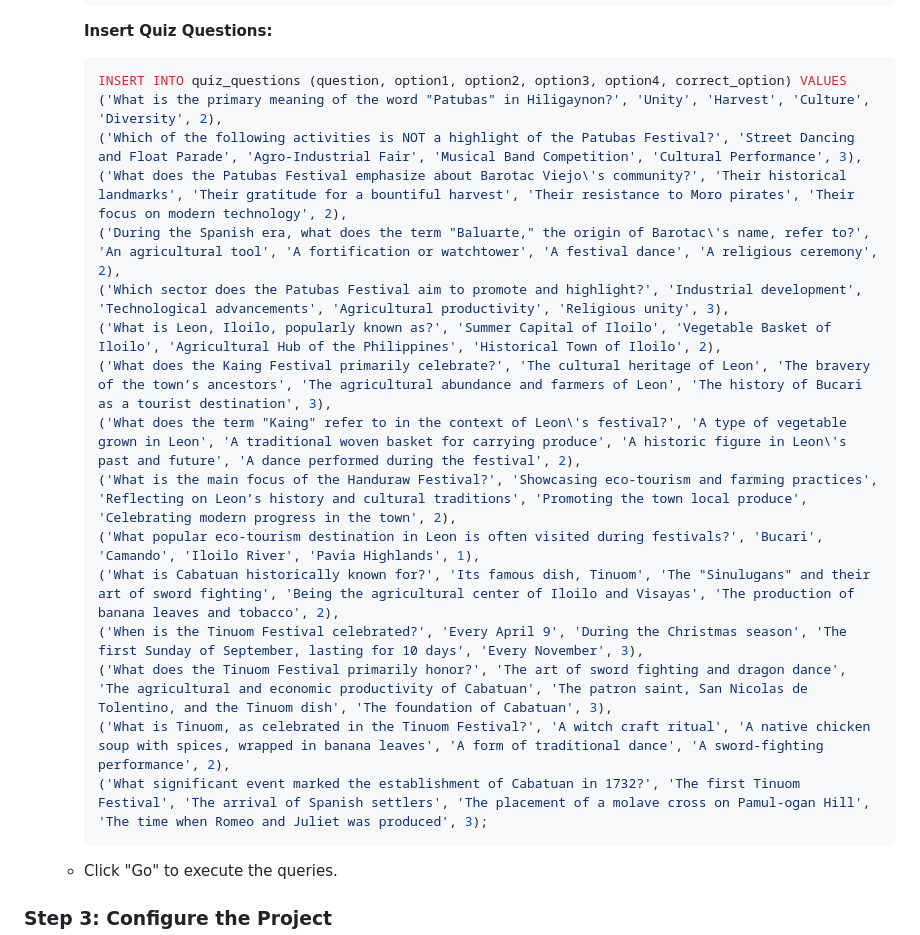
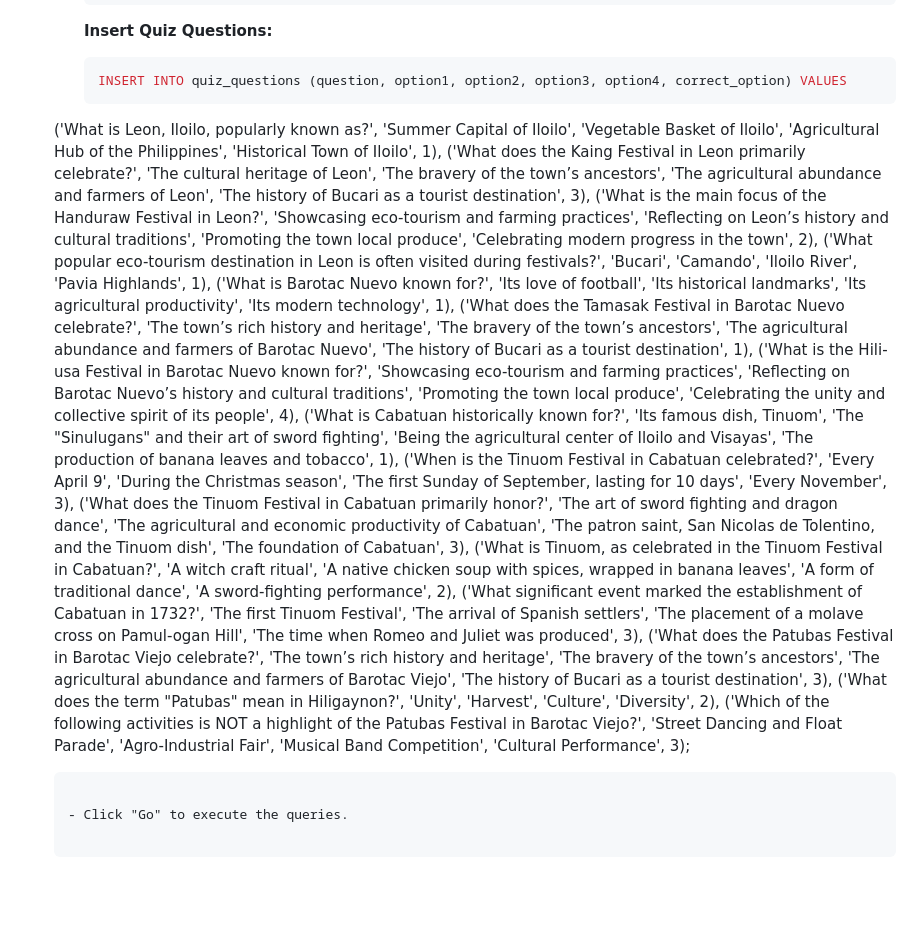
Before and after one commit to markalvincadangin/Hugyaw, a Markdown page: README.md, the part around the change. Rendered like a GitHub page; blank space fills up the shorter version.

Commit message:
Update quiz questions in README to enhance cultural relevance and accuracy

````diff
--- a/README.md
+++ b/README.md
@@ -120,21 +120,21 @@ The Hugyaw project is a website designed to celebrate and preserve the rich cult
      **Insert Quiz Questions:**
      ```sql
      INSERT INTO quiz_questions (question, option1, option2, option3, option4, correct_option) VALUES
-     ('What is the primary meaning of the word "Patubas" in Hiligaynon?', 'Unity', 'Harvest', 'Culture', 'Diversity', 2),
-     ('Which of the following activities is NOT a highlight of the Patubas Festival?', 'Street Dancing and Float Parade', 'Agro-Industrial Fair', 'Musical Band Competition', 'Cultural Performance', 3),
-     ('What does the Patubas Festival emphasize about Barotac Viejo\'s community?', 'Their historical landmarks', 'Their gratitude for a bountiful harvest', 'Their resistance to Moro pirates', 'Their focus on modern technology', 2),
-     ('During the Spanish era, what does the term "Baluarte," the origin of Barotac\'s name, refer to?', 'An agricultural tool', 'A fortification or watchtower', 'A festival dance', 'A religious ceremony', 2),
-     ('Which sector does the Patubas Festival aim to promote and highlight?', 'Industrial development', 'Technological advancements', 'Agricultural productivity', 'Religious unity', 3),
-     ('What is Leon, Iloilo, popularly known as?', 'Summer Capital of Iloilo', 'Vegetable Basket of Iloilo', 'Agricultural Hub of the Philippines', 'Historical Town of Iloilo', 2),
-     ('What does the Kaing Festival primarily celebrate?', 'The cultural heritage of Leon', 'The bravery of the town’s ancestors', 'The agricultural abundance and farmers of Leon', 'The history of Bucari as a tourist destination', 3),
-     ('What does the term "Kaing" refer to in the context of Leon\'s festival?', 'A type of vegetable grown in Leon', 'A traditional woven basket for carrying produce', 'A historic figure in Leon\'s past and future', 'A dance performed during the festival', 2),
-     ('What is the main focus of the Handuraw Festival?', 'Showcasing eco-tourism and farming practices', 'Reflecting on Leon’s history and cultural traditions', 'Promoting the town local produce', 'Celebrating modern progress in the town', 2),
-     ('What popular eco-tourism destination in Leon is often visited during festivals?', 'Bucari', 'Camando', 'Iloilo River', 'Pavia Highlands', 1),
-     ('What is Cabatuan historically known for?', 'Its famous dish, Tinuom', 'The "Sinulugans" and their art of sword fighting', 'Being the agricultural center of Iloilo and Visayas', 'The production of banana leaves and tobacco', 2),
-     ('When is the Tinuom Festival celebrated?', 'Every April 9', 'During the Christmas season', 'The first Sunday of September, lasting for 10 days', 'Every November', 3),
-     ('What does the Tinuom Festival primarily honor?', 'The art of sword fighting and dragon dance', 'The agricultural and economic productivity of Cabatuan', 'The patron saint, San Nicolas de Tolentino, and the Tinuom dish', 'The foundation of Cabatuan', 3),
-     ('What is Tinuom, as celebrated in the Tinuom Festival?', 'A witch craft ritual', 'A native chicken soup with spices, wrapped in banana leaves', 'A form of traditional dance', 'A sword-fighting performance', 2),
-     ('What significant event marked the establishment of Cabatuan in 1732?', 'The first Tinuom Festival', 'The arrival of Spanish settlers', 'The placement of a molave cross on Pamul-ogan Hill', 'The time when Romeo and Juliet was produced', 3);
+   ('What is Leon, Iloilo, popularly known as?', 'Summer Capital of Iloilo', 'Vegetable Basket of Iloilo', 'Agricultural Hub of the Philippines', 'Historical Town of Iloilo', 1),
+   ('What does the Kaing Festival in Leon primarily celebrate?', 'The cultural heritage of Leon', 'The bravery of the town’s ancestors', 'The agricultural abundance and farmers of Leon', 'The history of Bucari as a tourist destination', 3),
+   ('What is the main focus of the Handuraw Festival in Leon?', 'Showcasing eco-tourism and farming practices', 'Reflecting on Leon’s history and cultural traditions', 'Promoting the town local produce', 'Celebrating modern progress in the town', 2),
+   ('What popular eco-tourism destination in Leon is often visited during festivals?', 'Bucari', 'Camando', 'Iloilo River', 'Pavia Highlands', 1),
+   ('What is Barotac Nuevo known for?', 'Its love of football', 'Its historical landmarks', 'Its agricultural productivity', 'Its modern technology', 1),
+   ('What does the Tamasak Festival in Barotac Nuevo celebrate?', 'The town’s rich history and heritage', 'The bravery of the town’s ancestors', 'The agricultural abundance and farmers of Barotac Nuevo', 'The history of Bucari as a tourist destination', 1),
+   ('What is the Hili-usa Festival in Barotac Nuevo known for?', 'Showcasing eco-tourism and farming practices', 'Reflecting on Barotac Nuevo’s history and cultural traditions', 'Promoting the town local produce', 'Celebrating the unity and collective spirit of its people', 4),
+   ('What is Cabatuan historically known for?', 'Its famous dish, Tinuom', 'The "Sinulugans" and their art of sword fighting', 'Being the agricultural center of Iloilo and Visayas', 'The production of banana leaves and tobacco', 1),
+   ('When is the Tinuom Festival in Cabatuan celebrated?', 'Every April 9', 'During the Christmas season', 'The first Sunday of September, lasting for 10 days', 'Every November', 3),
+   ('What does the Tinuom Festival in Cabatuan primarily honor?', 'The art of sword fighting and dragon dance', 'The agricultural and economic productivity of Cabatuan', 'The patron saint, San Nicolas de Tolentino, and the Tinuom dish', 'The foundation of Cabatuan', 3),
+   ('What is Tinuom, as celebrated in the Tinuom Festival in Cabatuan?', 'A witch craft ritual', 'A native chicken soup with spices, wrapped in banana leaves', 'A form of traditional dance', 'A sword-fighting performance', 2),
+   ('What significant event marked the establishment of Cabatuan in 1732?', 'The first Tinuom Festival', 'The arrival of Spanish settlers', 'The placement of a molave cross on Pamul-ogan Hill', 'The time when Romeo and Juliet was produced', 3),
+   ('What does the Patubas Festival in Barotac Viejo celebrate?', 'The town’s rich history and heritage', 'The bravery of the town’s ancestors', 'The agricultural abundance and farmers of Barotac Viejo', 'The history of Bucari as a tourist destination', 3),
+   ('What does the term "Patubas" mean in Hiligaynon?', 'Unity', 'Harvest', 'Culture', 'Diversity', 2),
+   ('Which of the following activities is NOT a highlight of the Patubas Festival in Barotac Viejo?', 'Street Dancing and Float Parade', 'Agro-Industrial Fair', 'Musical Band Competition', 'Cultural Performance', 3);
      ```
 
    - Click "Go" to execute the queries.
````
